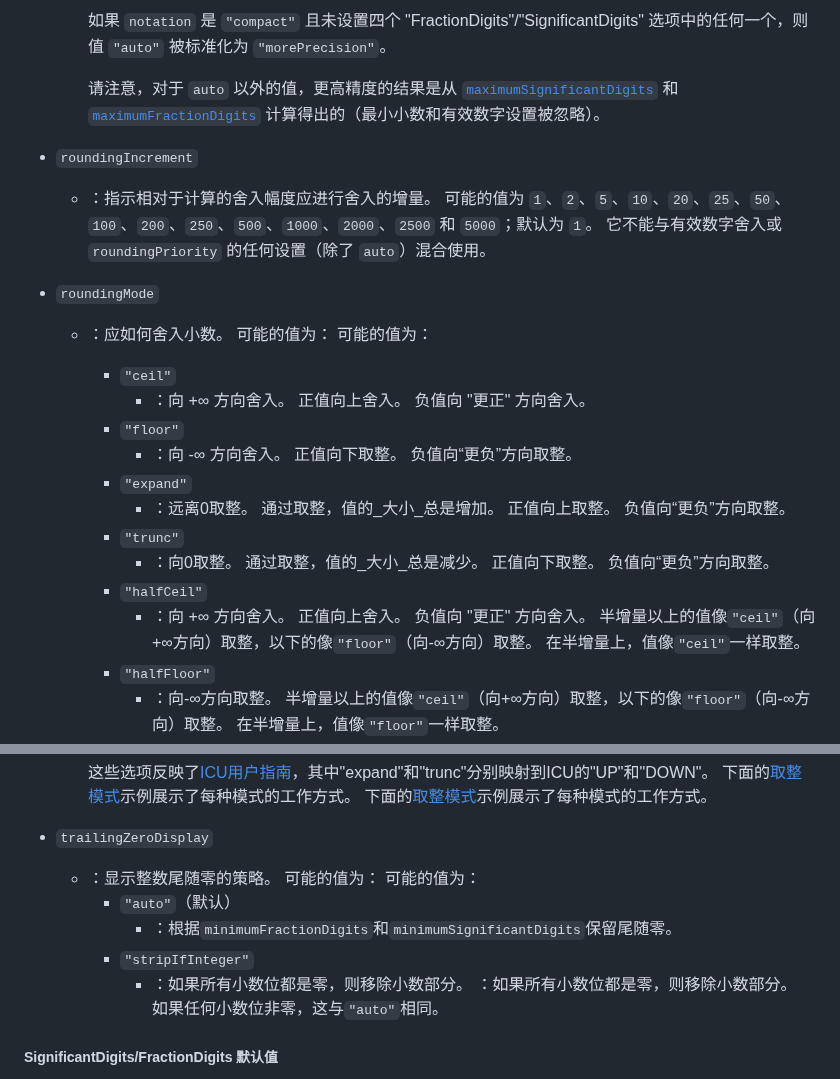
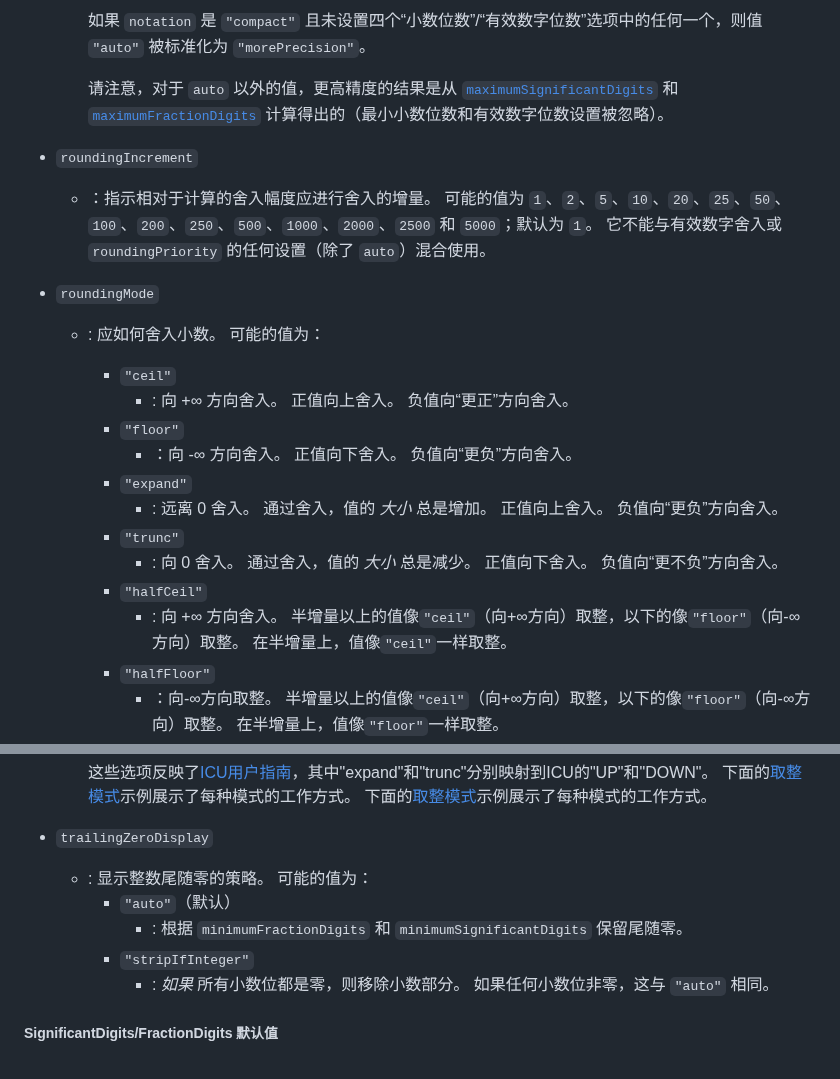
Before and after one commit to zhoushengdao/translated-articles, a Markdown page: MDN_Intl_NumberFormat_NumberFormat/zh-CN/index.md, 2 parts joined by grey strips. Drawn GitHub-style.

```diff
--- a/MDN_Intl_NumberFormat_NumberFormat/zh-CN/index.md
+++ b/MDN_Intl_NumberFormat_NumberFormat/zh-CN/index.md
@@ -150,7 +149,7 @@ Intl.NumberFormat(locales, options)
 
-    如果 `notation` 是 `"compact"` 且未设置四个 "FractionDigits"/"SignificantDigits" 选项中的任何一个，则值 `"auto"` 被标准化为 `"morePrecision"`。
+    如果 `notation` 是 `"compact"` 且未设置四个“小数位数”/“有效数字位数”选项中的任何一个，则值 `"auto"` 被标准化为 `"morePrecision"`。
 
-    请注意，对于 `auto` 以外的值，更高精度的结果是从 [`maximumSignificantDigits`](#minimumsignificantdigits) 和 [`maximumFractionDigits`](#maximumfractiondigits) 计算得出的（最小小数和有效数字设置被忽略）。
+    请注意，对于 `auto` 以外的值，更高精度的结果是从 [`maximumSignificantDigits`](#minimumsignificantdigits) 和 [`maximumFractionDigits`](#maximumfractiondigits) 计算得出的（最小小数位数和有效数字位数设置被忽略）。
 
 - `roundingIncrement`
 
@@ -158,18 +157,18 @@ Intl.NumberFormat(locales, options)
 
 - `roundingMode`
 
-  - ：应如何舍入小数。 可能的值为： 可能的值为：
+  - : 应如何舍入小数。 可能的值为：
 
     - `"ceil"`
-      - ：向 +∞ 方向舍入。 正值向上舍入。 负值向 "更正" 方向舍入。
+      - : 向 +∞ 方向舍入。 正值向上舍入。 负值向“更正”方向舍入。
     - `"floor"`
-      - ：向 -∞ 方向舍入。 正值向下取整。 负值向“更负”方向取整。
+      - ：向 -∞ 方向舍入。 正值向下舍入。 负值向“更负”方向舍入。
     - `"expand"`
-      - ：远离0取整。 通过取整，值的_大小_总是增加。 正值向上取整。 负值向“更负”方向取整。
+      - : 远离 0 舍入。 通过舍入，值的 _大小_ 总是增加。 正值向上舍入。 负值向“更负”方向舍入。
     - `"trunc"`
-      - ：向0取整。 通过取整，值的_大小_总是减少。 正值向下取整。 负值向“更负”方向取整。
+      - : 向 0 舍入。 通过舍入，值的 _大小_ 总是减少。 正值向下舍入。 负值向“更不负”方向舍入。
     - `"halfCeil"`
-      - ：向 +∞ 方向舍入。 正值向上舍入。 负值向 "更正" 方向舍入。 半增量以上的值像`"ceil"`（向+∞方向）取整，以下的像`"floor"`（向-∞方向）取整。 在半增量上，值像`"ceil"`一样取整。
+      - : 向 +∞ 方向舍入。 半增量以上的值像`"ceil"`（向+∞方向）取整，以下的像`"floor"`（向-∞方向）取整。 在半增量上，值像`"ceil"`一样取整。
     - `"halfFloor"`
       - ：向-∞方向取整。 半增量以上的值像`"ceil"`（向+∞方向）取整，以下的像`"floor"`（向-∞方向）取整。 在半增量上，值像`"floor"`一样取整。
     - `"halfExpand"`（默认）
@@ -184,11 +183,11 @@ Intl.NumberFormat(locales, options)
     下面的[取整模式](#rounding_modes)示例展示了每种模式的工作方式。
 
 - `trailingZeroDisplay`
-  - ：显示整数尾随零的策略。 可能的值为： 可能的值为：
+  - : 显示整数尾随零的策略。 可能的值为：
     - `"auto"`（默认）
-      - ：根据`minimumFractionDigits`和`minimumSignificantDigits`保留尾随零。
+      - : 根据 `minimumFractionDigits` 和 `minimumSignificantDigits` 保留尾随零。
     - `"stripIfInteger"`
-      - ：如果所有小数位都是零，则移除小数部分。 ：如果所有小数位都是零，则移除小数部分。 如果任何小数位非零，这与`"auto"`相同。
+      - : _如果_ 所有小数位都是零，则移除小数部分。 如果任何小数位非零，这与 `"auto"` 相同。
 
 ##### SignificantDigits/FractionDigits 默认值
 
```
Also changed, not shown: other parts of MDN_Intl_NumberFormat_NumberFormat/zh-CN/index.md (+17 -18 lines).
